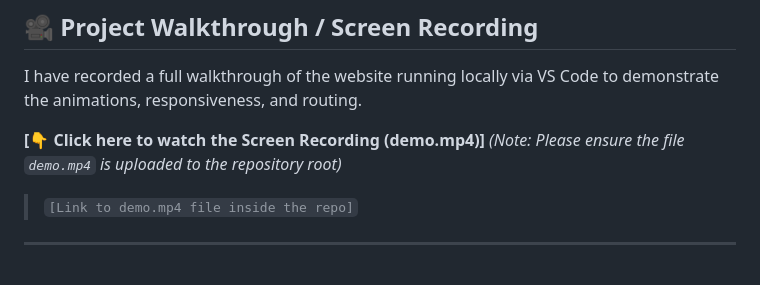
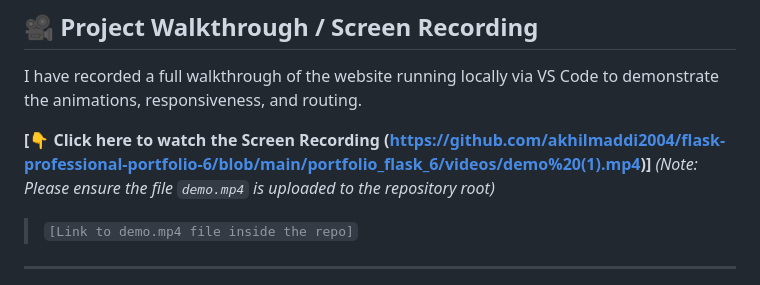
Before and after one commit to akhilmaddi2004/flask-professional-portfolio-6, a Markdown page: README.md, the part around the change. Drawn GitHub-style.

Commit message:
Fix screen recording link in README
Updated the link to the screen recording in the README.

```diff
--- a/README.md
+++ b/README.md
@@ -14,7 +14,7 @@
 
 I have recorded a full walkthrough of the website running locally via VS Code to demonstrate the animations, responsiveness, and routing.
 
-**[👇 Click here to watch the Screen Recording (demo.mp4)]**
+**[👇 Click here to watch the Screen Recording (https://github.com/akhilmaddi2004/flask-professional-portfolio-6/blob/main/portfolio_flask_6/videos/demo%20(1).mp4)]**
 *(Note: Please ensure the file `demo.mp4` is uploaded to the repository root)*
 > `[Link to demo.mp4 file inside the repo]`
 
```
